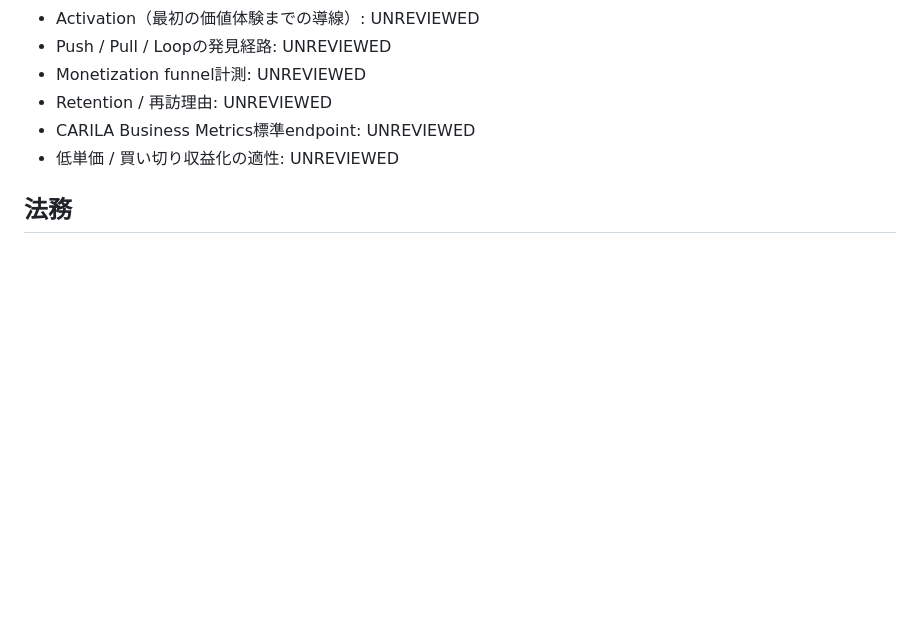
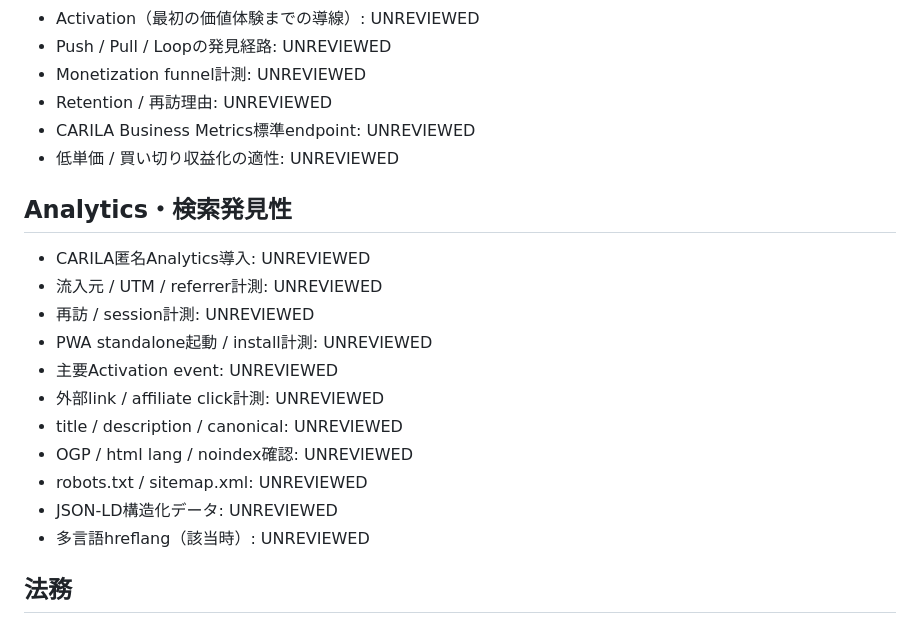
Before and after one commit to Carila96/carilaworks-template, a Markdown page: work/PROJECT_CHECKLIST.md, the part around the change. Rendered like a GitHub page; blank space fills up the shorter version.

Commit message:
Add analytics and SEO checklist

```diff
--- a/work/PROJECT_CHECKLIST.md
+++ b/work/PROJECT_CHECKLIST.md
@@ -48,6 +48,19 @@
 - Retention / 再訪理由: UNREVIEWED
 - CARILA Business Metrics標準endpoint: UNREVIEWED
 - 低単価 / 買い切り収益化の適性: UNREVIEWED
+
+## Analytics・検索発見性
+- CARILA匿名Analytics導入: UNREVIEWED
+- 流入元 / UTM / referrer計測: UNREVIEWED
+- 再訪 / session計測: UNREVIEWED
+- PWA standalone起動 / install計測: UNREVIEWED
+- 主要Activation event: UNREVIEWED
+- 外部link / affiliate click計測: UNREVIEWED
+- title / description / canonical: UNREVIEWED
+- OGP / html lang / noindex確認: UNREVIEWED
+- robots.txt / sitemap.xml: UNREVIEWED
+- JSON-LD構造化データ: UNREVIEWED
+- 多言語hreflang（該当時）: UNREVIEWED
 
 ## 法務
 - 利用規約: UNREVIEWED
```
